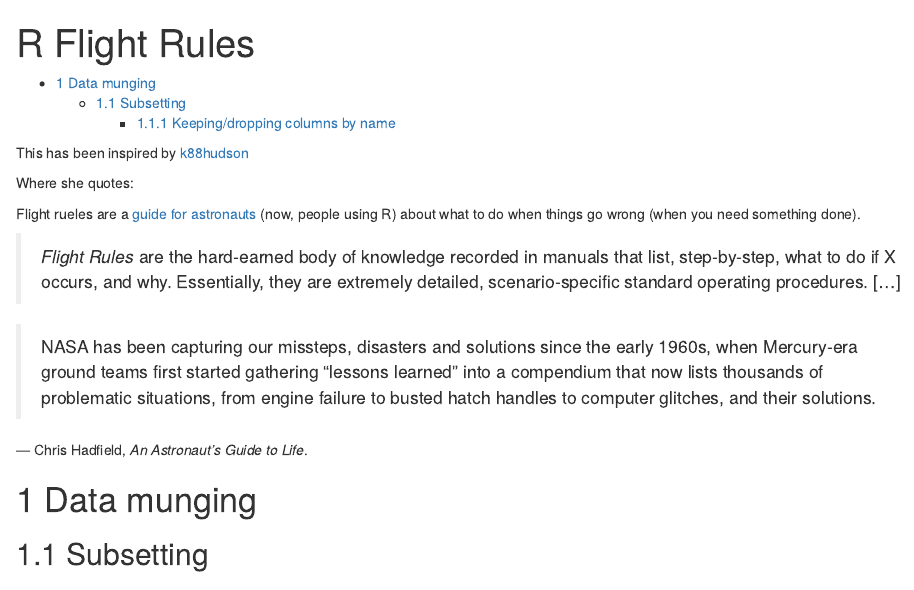
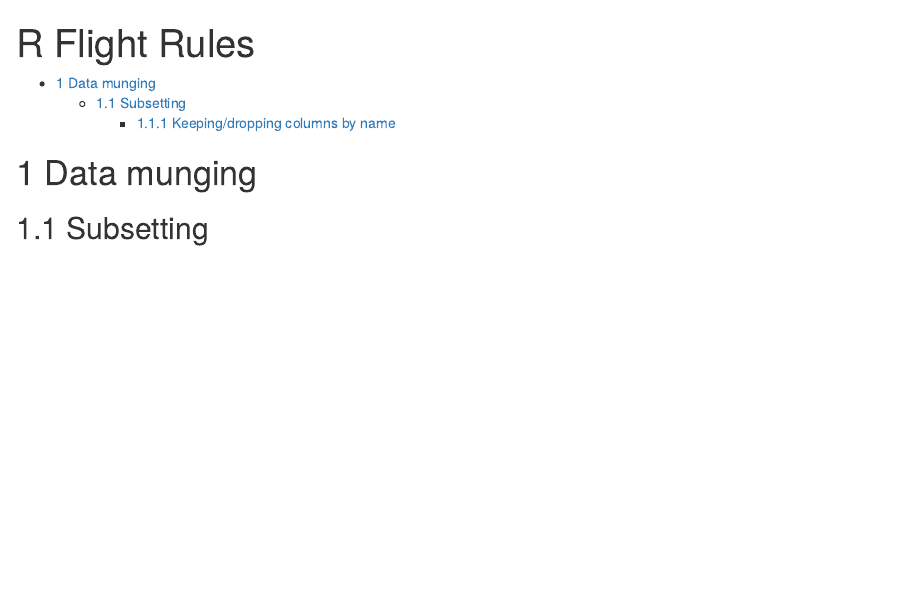
Before and after one commit to chendaniely/r-flight-rules, an R Markdown document (r_flight_rules.Rmd): the page in a window 1100 px wide, from its top. Rendered offline with R 4.5, knitr and Pandoc, with nearby package versions.

Commit message:
moved refrence and quote to README

```diff
--- a/r_flight_rules.Rmd
+++ b/r_flight_rules.Rmd
@@ -6,18 +6,6 @@ output:
     number_sections: yes
     toc: yes
 ---
-
-This has been inspired by [k88hudson](https://github.com/chendaniely/git-flight-rules)
-
-Where she quotes:
-
-Flight rueles are a [guide for astronauts](http://www.jsc.nasa.gov/news/columbia/fr_generic.pdf) (now, people using R) about what to do when things go wrong (when you need something done).
-
->  *Flight Rules* are the hard-earned body of knowledge recorded in manuals that list, step-by-step, what to do if X occurs, and why. Essentially, they are extremely detailed, scenario-specific standard operating procedures. [...]
-
-> NASA has been capturing our missteps, disasters and solutions since the early 1960s, when Mercury-era ground teams first started gathering "lessons learned" into a compendium that now lists thousands of problematic situations, from engine failure to busted hatch handles to computer glitches, and their solutions.
-
-&mdash; Chris Hadfield, *An Astronaut's Guide to Life*.
 
 # Data munging
 
```
Also changed, not shown: README.md, r_flight_rules.md.
